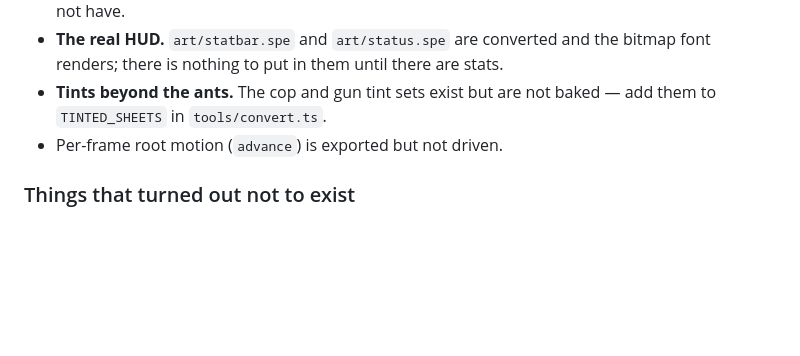
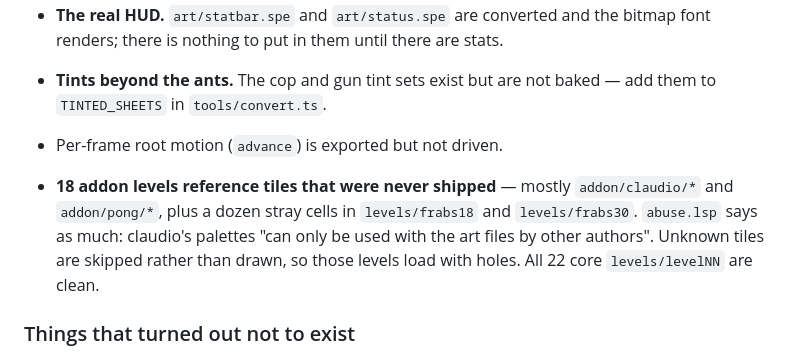
Before and after one commit to asynkron/AbuseJs, a Markdown page: README.md, the part around the change. Rendered like a GitHub page; blank space fills up the shorter version.

Commit message:
Document the port's current state and its known gaps
Validated all 125 converted levels against the tile and character
tables. All 22 core levels are clean; 18 addon levels reference tiles
that were never shipped - abuse.lsp says as much about claudio's art -
and load with holes rather than failing.

Co-Authored-By: Claude Opus 5 <noreply@anthropic.com>

```diff
--- a/README.md
+++ b/README.md
@@ -154,6 +154,12 @@ solid rectangle that overrides everything beneath it — occurs 3 times in 125 l
   `TINTED_SHEETS` in `tools/convert.ts`.
 - Per-frame root motion (`advance`) is exported but not driven.
 
+- **18 addon levels reference tiles that were never shipped** — mostly `addon/claudio/*` and
+  `addon/pong/*`, plus a dozen stray cells in `levels/frabs18` and `levels/frabs30`. `abuse.lsp`
+  says as much: claudio's palettes "can only be used with the art files by other authors". Unknown
+  tiles are skipped rather than drawn, so those levels load with holes. All 22 core
+  `levels/levelNN` are clean.
+
 ### Things that turned out not to exist
 
 - **Tile animation.** The `next` field is 0 on all 1109 foreground and 405 background tiles, and
```
